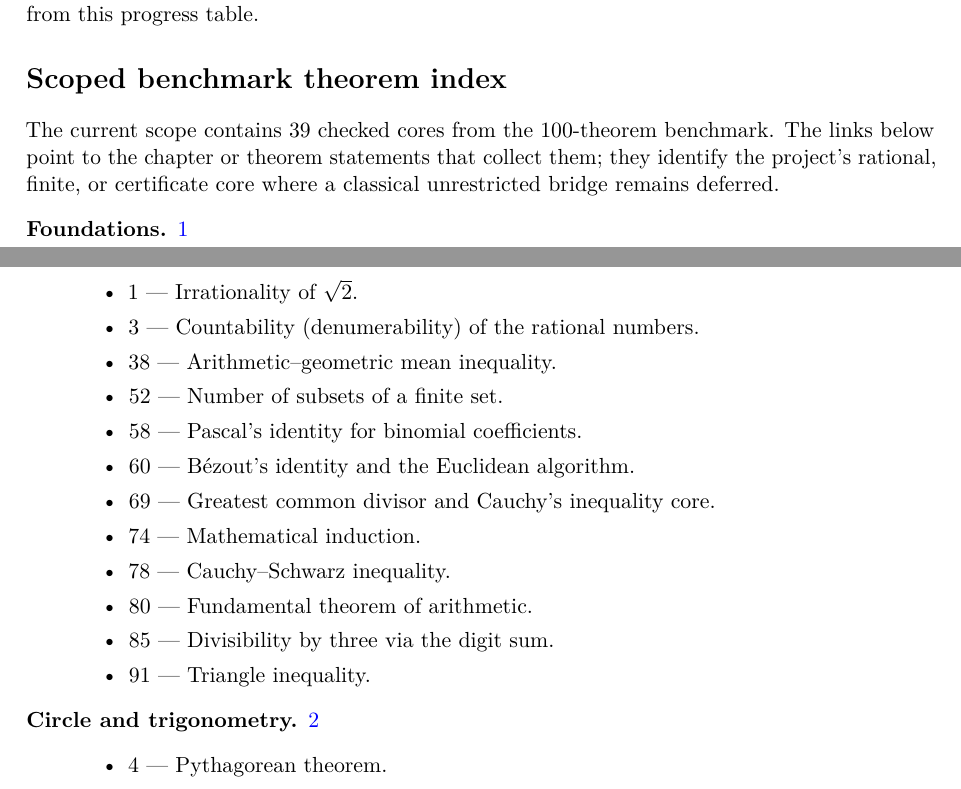
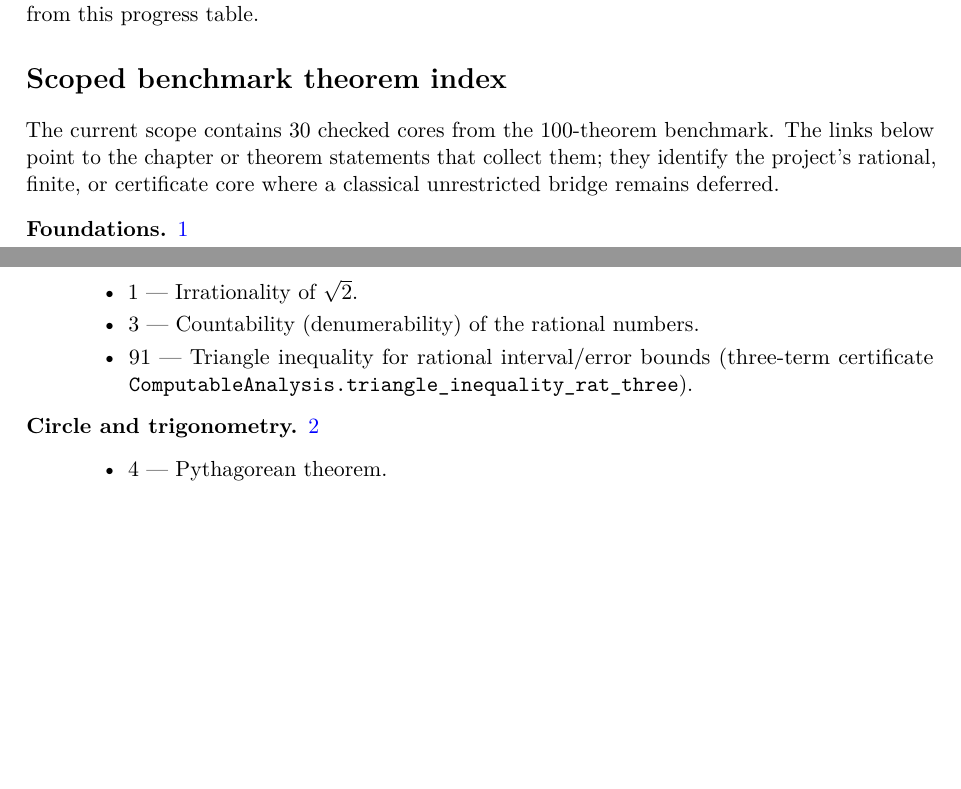
Before and after one commit to liuyao12/computable-analysis, a LaTeX thesis (blueprint/src/web.tex, which reads blueprint/src/content.tex): two parts of pages 6 and 7 of 85 before the commit and two parts of pages 6 and 7 of 84 after it, joined at a grey line, cut so that both start at the same text, the shorter picture padded with empty space. Compiled offline with pdfLaTeX.

Commit message:
narrow foundations benchmark scope

```diff
--- a/blueprint/src/content.tex
+++ b/blueprint/src/content.tex
@@ -34,7 +34,7 @@ obligations finite and inspectable.
 
 \section*{Scoped benchmark theorem index}
 \label{sec:scoped-benchmark-index}
-The current scope contains 39 checked cores from the 100-theorem benchmark.
+The current scope contains 30 checked cores from the 100-theorem benchmark.
 The links below point to the chapter or theorem statements that collect them;
 they identify the project's rational, finite, or certificate core where a
 classical unrestricted bridge remains deferred.
@@ -44,16 +44,8 @@ classical unrestricted bridge remains deferred.
 \begin{itemize}
 \item 1 — Irrationality of \(\sqrt2\).
 \item 3 — Countability (denumerability) of the rational numbers.
-\item 38 — Arithmetic--geometric mean inequality.
-\item 52 — Number of subsets of a finite set.
-\item 58 — Pascal's identity for binomial coefficients.
-\item 60 — Bézout's identity and the Euclidean algorithm.
-\item 69 — Greatest common divisor and Cauchy's inequality core.
-\item 74 — Mathematical induction.
-\item 78 — Cauchy--Schwarz inequality.
-\item 80 — Fundamental theorem of arithmetic.
-\item 85 — Divisibility by three via the digit sum.
-\item 91 — Triangle inequality.
+\item 91 — Triangle inequality for rational interval/error bounds
+  (three-term certificate \lean{ComputableAnalysis.triangle_inequality_rat_three}).
 \end{itemize}
 
 \item[Circle and trigonometry.] \ref{sec:benchmark-geometry}
```
Also changed, not shown: GOALS.md (+8 -0 lines), 2 other files.
